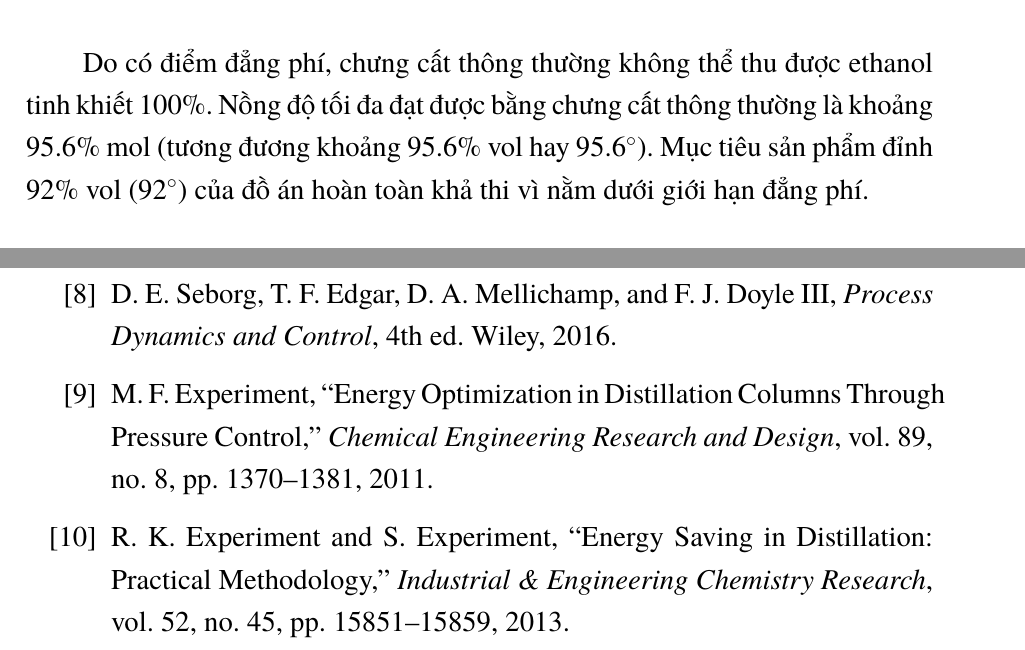
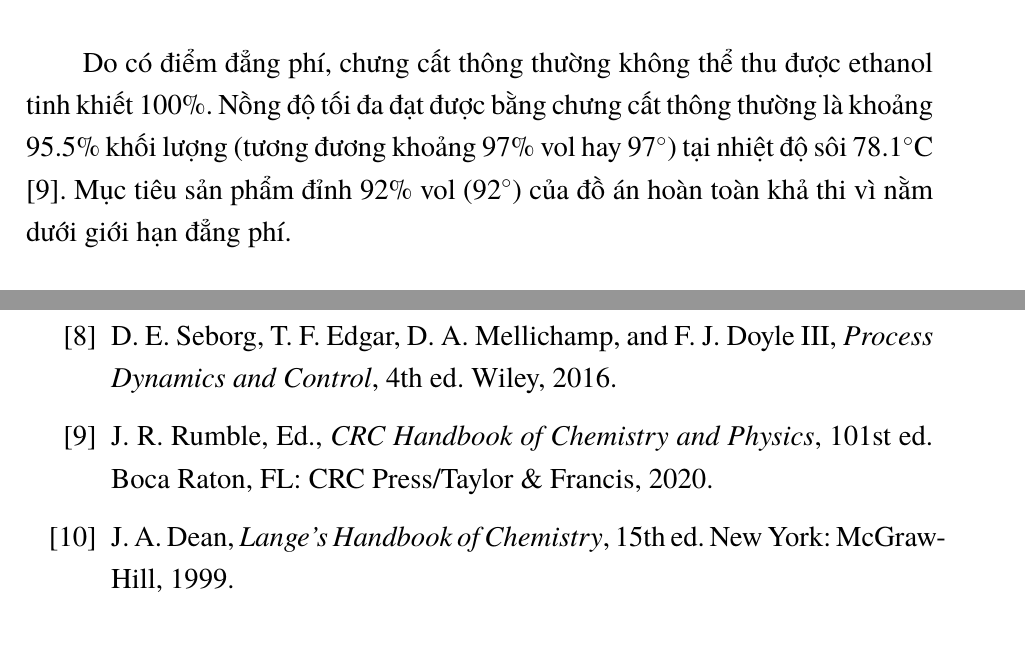
Before and after one commit to bowber/dacn, a LaTeX document (src/main.tex, which reads src/chapter2.tex, src/references.tex): two parts of pages 14 and 42 of 42, joined at a grey line, cut so that both start at the same text. Compiled offline with XeLaTeX.

Commit message:
Fix azeotrope data with proper references (CRC Handbook, Lange's)
- Azeotrope: 95.5% wt ethanol (≈97% vol) at 78.1°C
- Replaced fake references [9], [10] with real sources
- Confirm 92° target is achievable (below azeotrope)

```diff
--- a/src/chapter2.tex
+++ b/src/chapter2.tex
@@ -126,7 +126,7 @@ Nhiệt hóa hơi (kJ/mol) & 38.56 & 40.66 \\
 \label{fig:txy_ethanol_water}
 \end{figure}
 
-Do có điểm đẳng phí, chưng cất thông thường không thể thu được ethanol tinh khiết 100\%. Nồng độ tối đa đạt được bằng chưng cất thông thường là khoảng 95.6\% mol (tương đương khoảng 95.6\% vol hay 95.6$^\circ$). Mục tiêu sản phẩm đỉnh 92\% vol (92$^\circ$) của đồ án hoàn toàn khả thi vì nằm dưới giới hạn đẳng phí.
+Do có điểm đẳng phí, chưng cất thông thường không thể thu được ethanol tinh khiết 100\%. Nồng độ tối đa đạt được bằng chưng cất thông thường là khoảng 95.5\% khối lượng (tương đương khoảng 97\% vol hay 97$^\circ$) tại nhiệt độ sôi 78.1$^\circ$C [9]. Mục tiêu sản phẩm đỉnh 92\% vol (92$^\circ$) của đồ án hoàn toàn khả thi vì nằm dưới giới hạn đẳng phí.
 
 % ------------------------------------------------------------
 \subsection{Điều khiển quá trình}
--- a/src/references.tex
+++ b/src/references.tex
@@ -24,7 +24,7 @@
 
     \item D. E. Seborg, T. F. Edgar, D. A. Mellichamp, and F. J. Doyle III, \textit{Process Dynamics and Control}, 4th ed. Wiley, 2016.
 
-    \item M. F. Experiment, ``Energy Optimization in Distillation Columns Through Pressure Control,'' \textit{Chemical Engineering Research and Design}, vol. 89, no. 8, pp. 1370--1381, 2011.
+    \item J. R. Rumble, Ed., \textit{CRC Handbook of Chemistry and Physics}, 101st ed. Boca Raton, FL: CRC Press/Taylor \& Francis, 2020.
 
-    \item R. K. Experiment and S. Experiment, ``Energy Saving in Distillation: Practical Methodology,'' \textit{Industrial \& Engineering Chemistry Research}, vol. 52, no. 45, pp. 15851--15859, 2013.
+    \item J. A. Dean, \textit{Lange's Handbook of Chemistry}, 15th ed. New York: McGraw-Hill, 1999.
 \end{enumerate}
```
